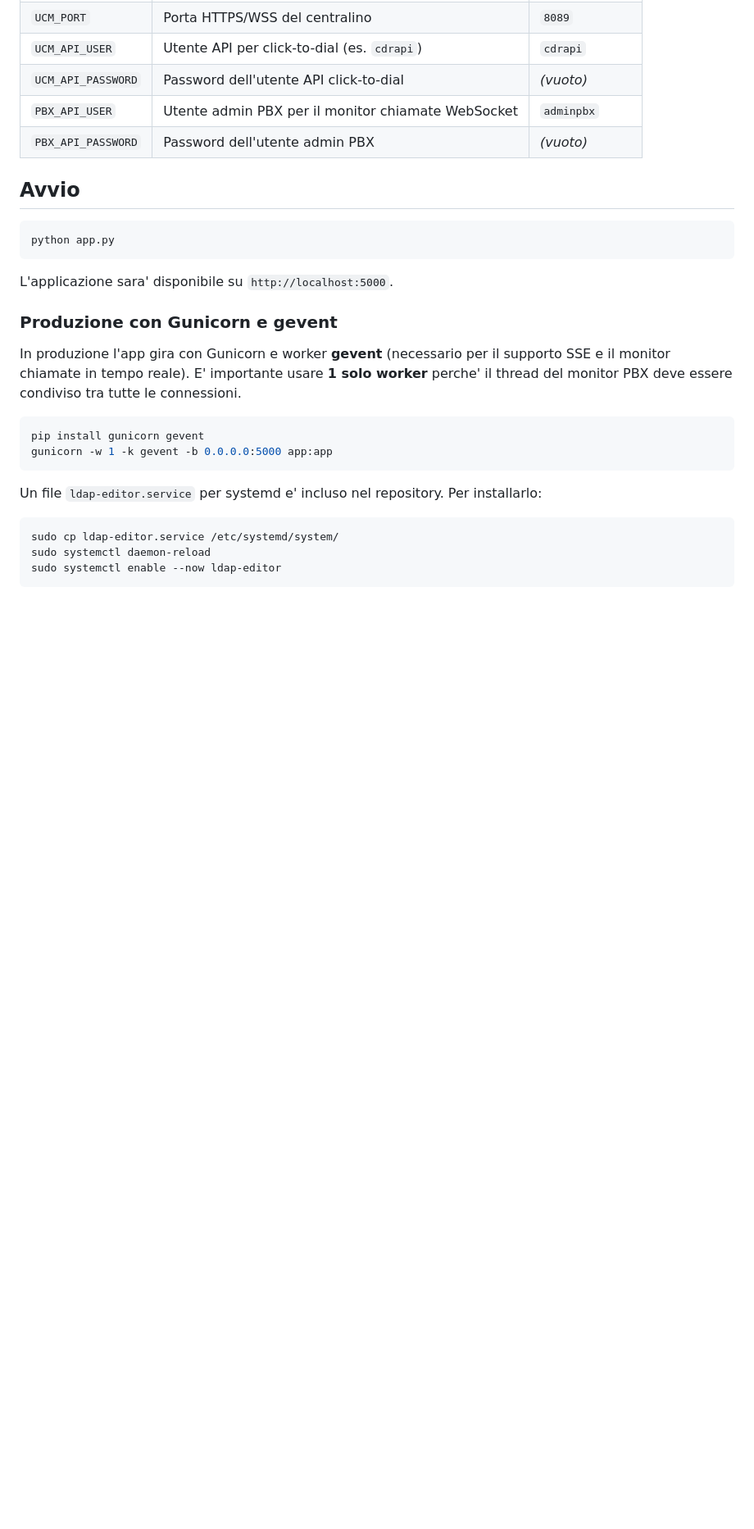
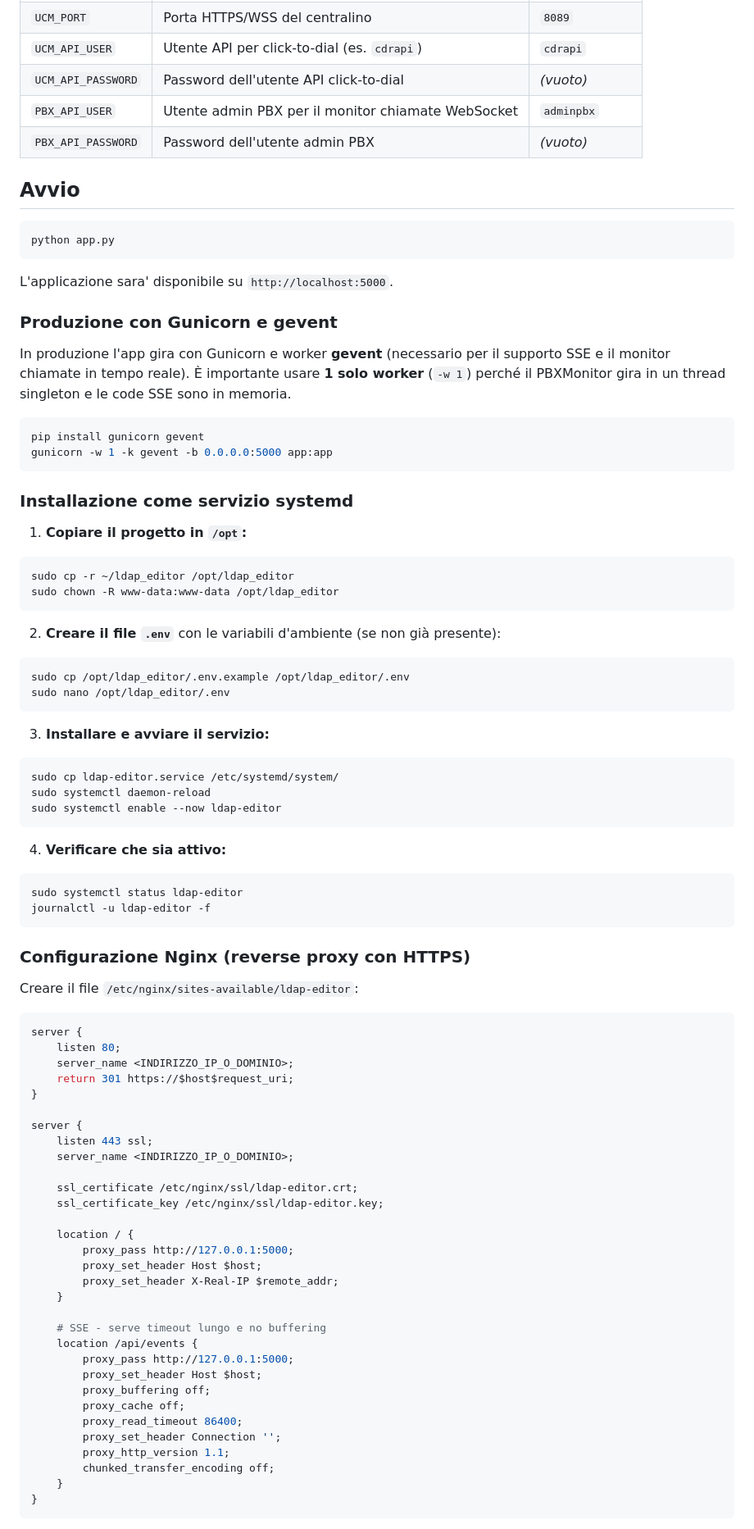
Before and after one commit to ghastx/ldap_editor, a Markdown page: README.md, the part around one of its changes. Shown at 82% size. GitHub-like rendering; blank space fills up the shorter version.

Commit message:
aggiornato README

````diff
--- a/README.md
+++ b/README.md
@@ -77,16 +77,79 @@ L'applicazione sara' disponibile su `http://localhost:5000`.
 
 ### Produzione con Gunicorn e gevent
 
-In produzione l'app gira con Gunicorn e worker **gevent** (necessario per il supporto SSE e il monitor chiamate in tempo reale). E' importante usare **1 solo worker** perche' il thread del monitor PBX deve essere condiviso tra tutte le connessioni.
+In produzione l'app gira con Gunicorn e worker **gevent** (necessario per il supporto SSE e il monitor chiamate in tempo reale). È importante usare **1 solo worker** (`-w 1`) perché il PBXMonitor gira in un thread singleton e le code SSE sono in memoria.
 
 ```bash
 pip install gunicorn gevent
 gunicorn -w 1 -k gevent -b 0.0.0.0:5000 app:app
 ```
 
-Un file `ldap-editor.service` per systemd e' incluso nel repository. Per installarlo:
+### Installazione come servizio systemd
+
+1. **Copiare il progetto in `/opt`:**
+
+```bash
+sudo cp -r ~/ldap_editor /opt/ldap_editor
+sudo chown -R www-data:www-data /opt/ldap_editor
+```
+
+2. **Creare il file `.env`** con le variabili d'ambiente (se non già presente):
+
+```bash
+sudo cp /opt/ldap_editor/.env.example /opt/ldap_editor/.env
+sudo nano /opt/ldap_editor/.env
+```
+
+3. **Installare e avviare il servizio:**
 
 ```bash
 sudo cp ldap-editor.service /etc/systemd/system/
 sudo systemctl daemon-reload
 sudo systemctl enable --now ldap-editor
+```
+
+4. **Verificare che sia attivo:**
+
+```bash
+sudo systemctl status ldap-editor
+journalctl -u ldap-editor -f
+```
+
+### Configurazione Nginx (reverse proxy con HTTPS)
+
+Creare il file `/etc/nginx/sites-available/ldap-editor`:
+
+```nginx
+server {
+    listen 80;
+    server_name <INDIRIZZO_IP_O_DOMINIO>;
+    return 301 https://$host$request_uri;
+}
+
+server {
+    listen 443 ssl;
+    server_name <INDIRIZZO_IP_O_DOMINIO>;
+
+    ssl_certificate /etc/nginx/ssl/ldap-editor.crt;
+    ssl_certificate_key /etc/nginx/ssl/ldap-editor.key;
+
+    location / {
+        proxy_pass http://127.0.0.1:5000;
+        proxy_set_header Host $host;
+        proxy_set_header X-Real-IP $remote_addr;
+    }
+
+    # SSE - serve timeout lungo e no buffering
+    location /api/events {
+        proxy_pass http://127.0.0.1:5000;
+        proxy_set_header Host $host;
+        proxy_buffering off;
+        proxy_cache off;
+        proxy_read_timeout 86400;
+        proxy_set_header Connection '';
+        proxy_http_version 1.1;
+        chunked_transfer_encoding off;
+    }
+}
+```
+
````
Also changed, not shown: other parts of README.md (+30 -0 lines).
